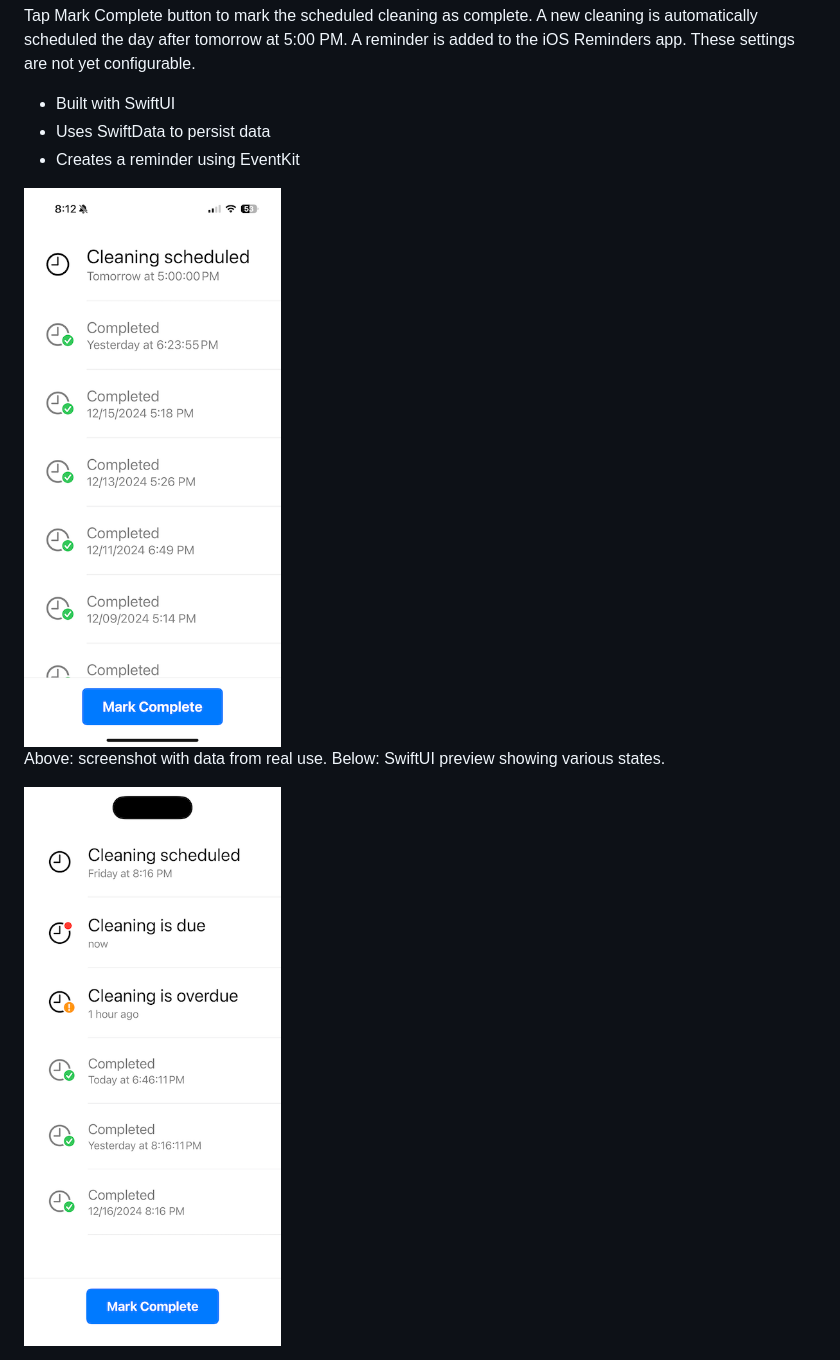
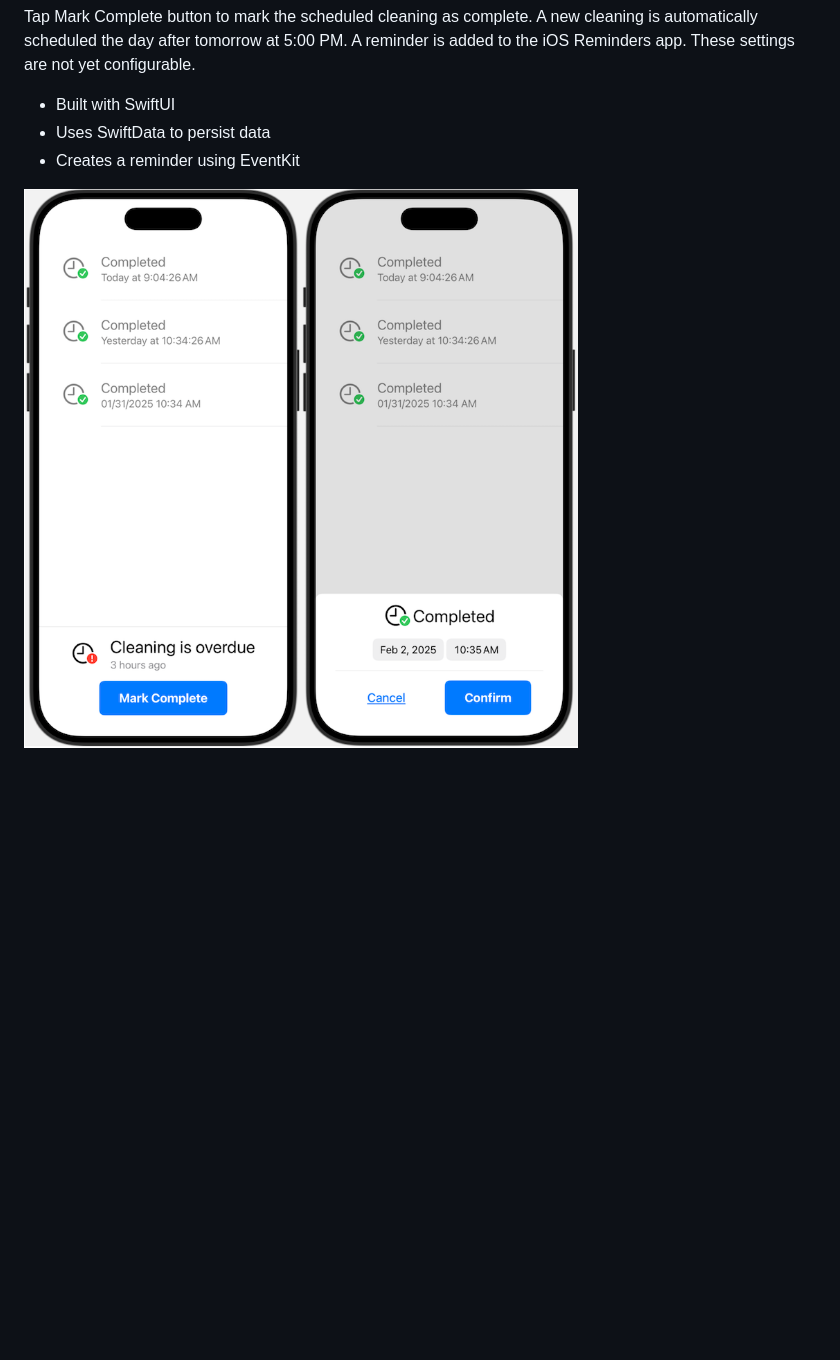
Before and after one commit to tomhartnett/LitterReminder, a Markdown page: README.md, the part around the change. Drawn GitHub-style; pictures changed too: screenshot.png (added), screenshot1.png (deleted), screenshot2.png (deleted); blank space fills up the shorter version.

```diff
--- a/README.md
+++ b/README.md
@@ -10,8 +10,4 @@ These settings are not yet configurable.
 - Uses SwiftData to persist data
 - Creates a reminder using EventKit
 
-<img src= "screenshot1.png" alt="App screenshot 1" style="border: 1px solid grey;">
-
-Above: screenshot with data from real use. Below: SwiftUI preview showing various states.
-
-<img src= "screenshot2.png" alt="App screenshot 2" style="border: 1px solid grey;">
+![App screenshots](screenshot.png)
```
Also changed, not shown: 5 other files.
